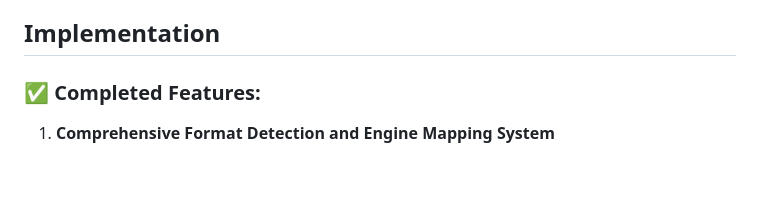
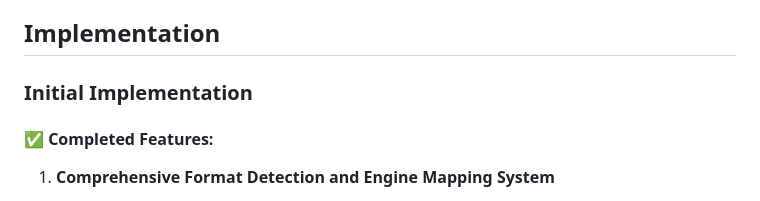
Before and after one commit to etienneschalk/scientific-data-viewer, a Markdown page: docs/rfc/001-format-support.md, the part around one of its changes. GitHub-like rendering; blank space fills up the shorter version.

```diff
--- a/docs/rfc/001-format-support.md
+++ b/docs/rfc/001-format-support.md
@@ -28,7 +28,9 @@ enhancement, format-support, dependencies
 
 ## Implementation
 
-### ✅ **Completed Features:**
+### Initial Implementation
+
+#### ✅ **Completed Features:**
 
 1. **Comprehensive Format Detection and Engine Mapping System**
 
```
Also changed, not shown: other parts of docs/rfc/001-format-support.md (+61 -2 lines).
